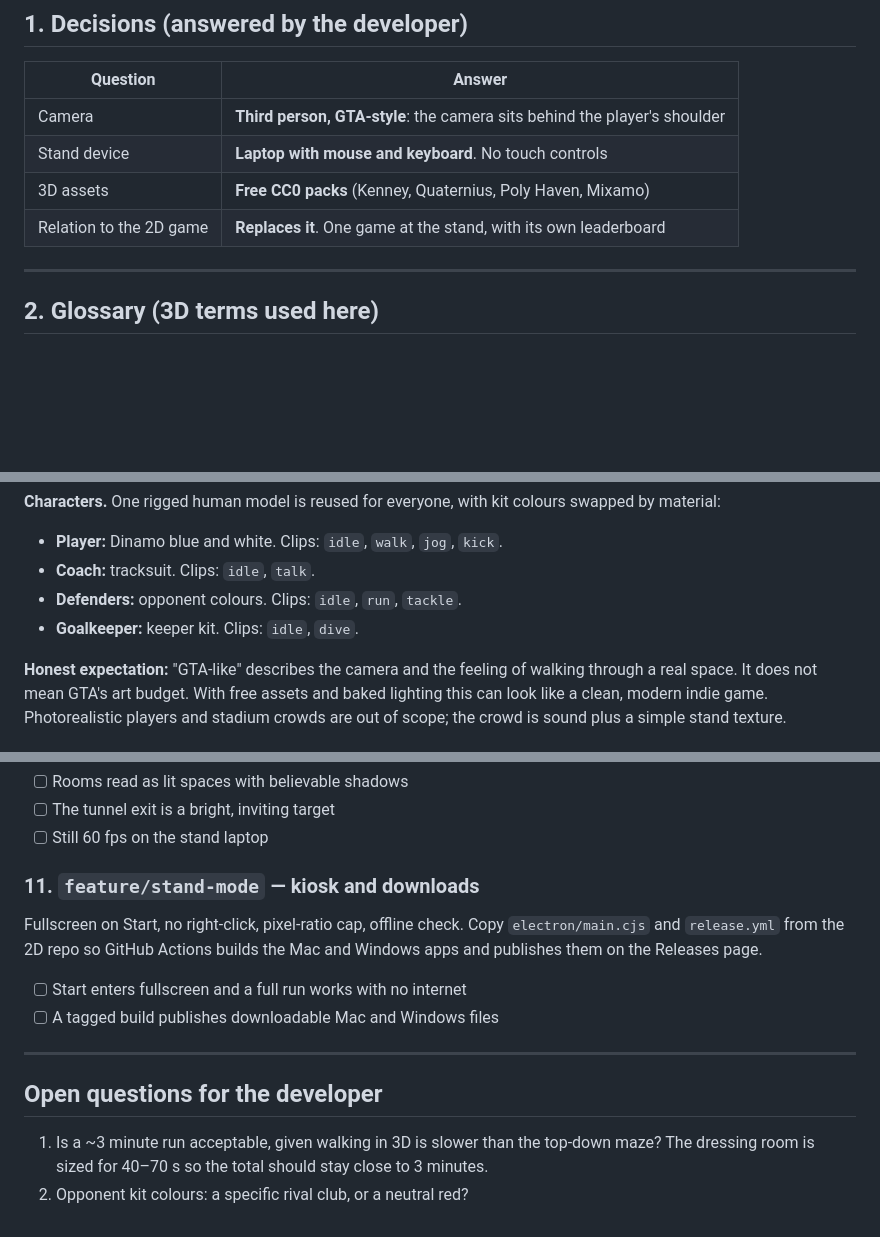
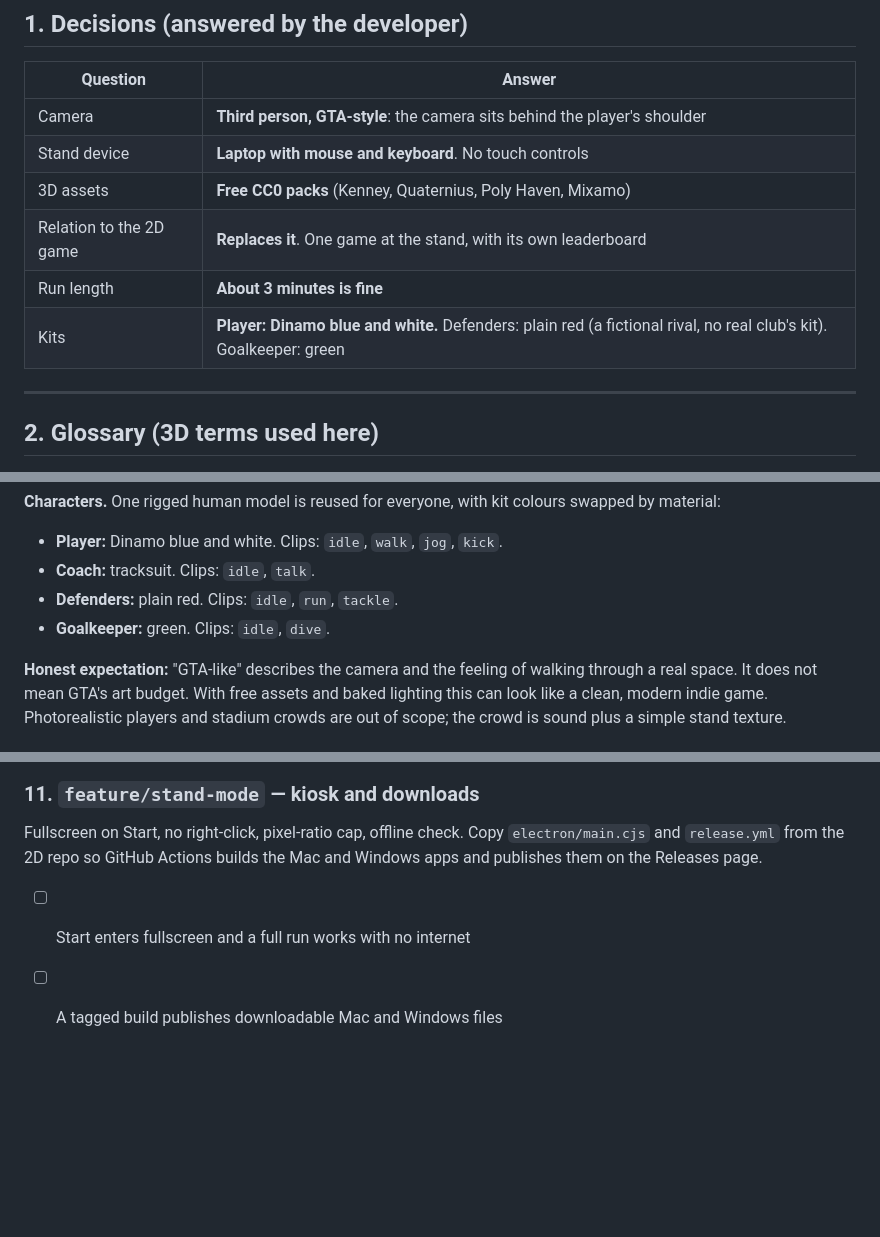
Before and after one commit to Dav1tGegesh1dze/dinamo-matchday-3d, a Markdown page: docs/SPEC.md, 3 parts joined by grey strips. GitHub-like rendering; blank space fills up the shorter version.

Commit message:
Spec: record run length and kit colour answers
Co-Authored-By: Claude Opus 5 <noreply@anthropic.com>

```diff
--- a/docs/SPEC.md
+++ b/docs/SPEC.md
@@ -17,6 +17,8 @@ own Dinamo player, seen from behind like GTA. The 3D game **replaces** the 2D ga
 | Stand device | **Laptop with mouse and keyboard**. No touch controls |
 | 3D assets | **Free CC0 packs** (Kenney, Quaternius, Poly Haven, Mixamo) |
 | Relation to the 2D game | **Replaces it**. One game at the stand, with its own leaderboard |
+| Run length | **About 3 minutes is fine** |
+| Kits | **Player: Dinamo blue and white.** Defenders: plain red (a fictional rival, no real club's kit). Goalkeeper: green |
 
 ---
 
@@ -228,8 +230,8 @@ through the same loader, so replacing them later changes no game code.
 **Characters.** One rigged human model is reused for everyone, with kit colours swapped by material:
 - **Player:** Dinamo blue and white. Clips: `idle`, `walk`, `jog`, `kick`.
 - **Coach:** tracksuit. Clips: `idle`, `talk`.
-- **Defenders:** opponent colours. Clips: `idle`, `run`, `tackle`.
-- **Goalkeeper:** keeper kit. Clips: `idle`, `dive`.
+- **Defenders:** plain red. Clips: `idle`, `run`, `tackle`.
+- **Goalkeeper:** green. Clips: `idle`, `dive`.
 
 **Honest expectation:** "GTA-like" describes the camera and the feeling of walking through a real
 space. It does not mean GTA's art budget. With free assets and baked lighting this can look like a
@@ -380,11 +382,3 @@ on the Releases page.
 
 - [ ] Start enters fullscreen and a full run works with no internet
 - [ ] A tagged build publishes downloadable Mac and Windows files
-
----
-
-## Open questions for the developer
-
-1. Is a ~3 minute run acceptable, given walking in 3D is slower than the top-down maze? The
-   dressing room is sized for 40–70 s so the total should stay close to 3 minutes.
-2. Opponent kit colours: a specific rival club, or a neutral red?
```
